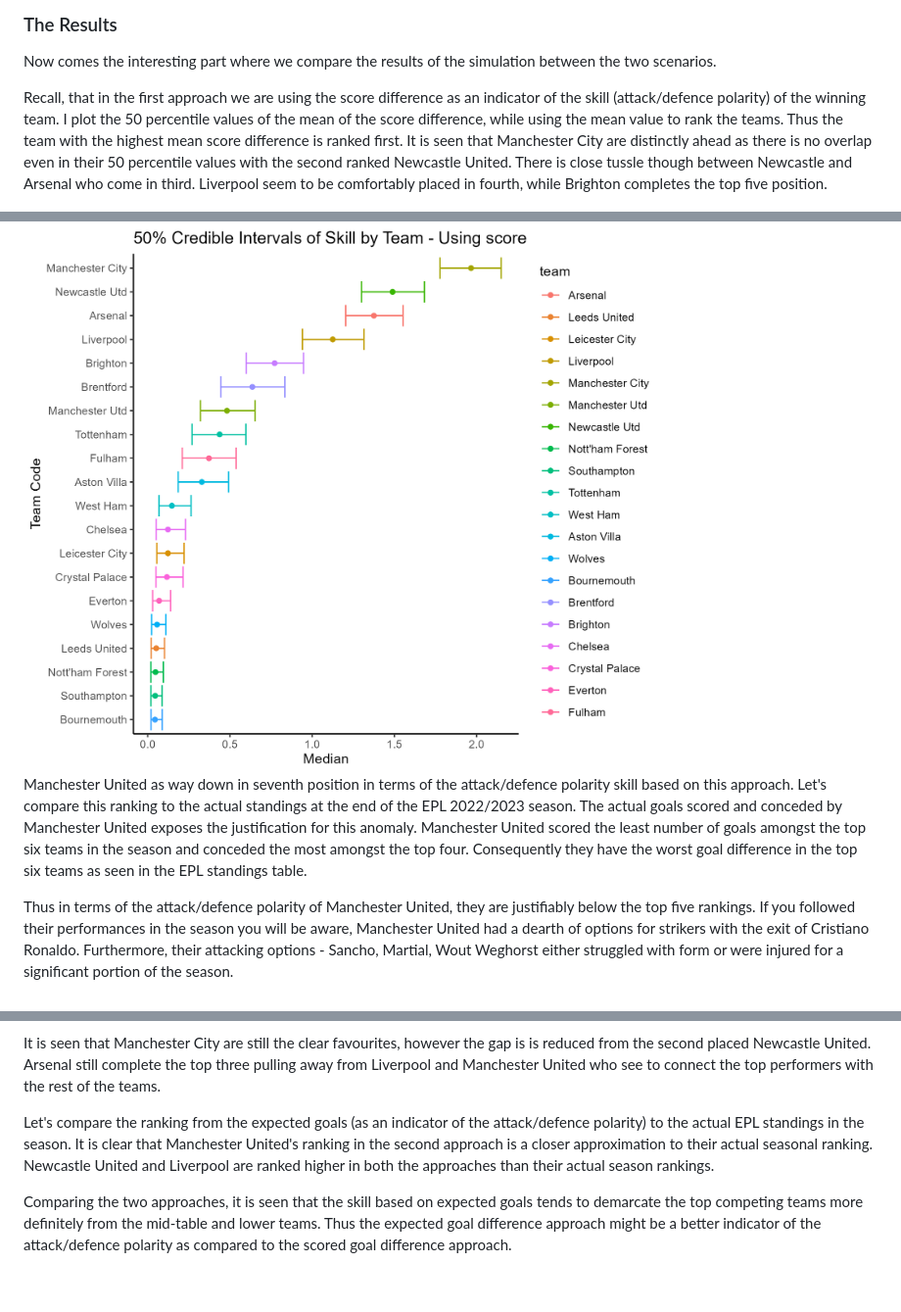
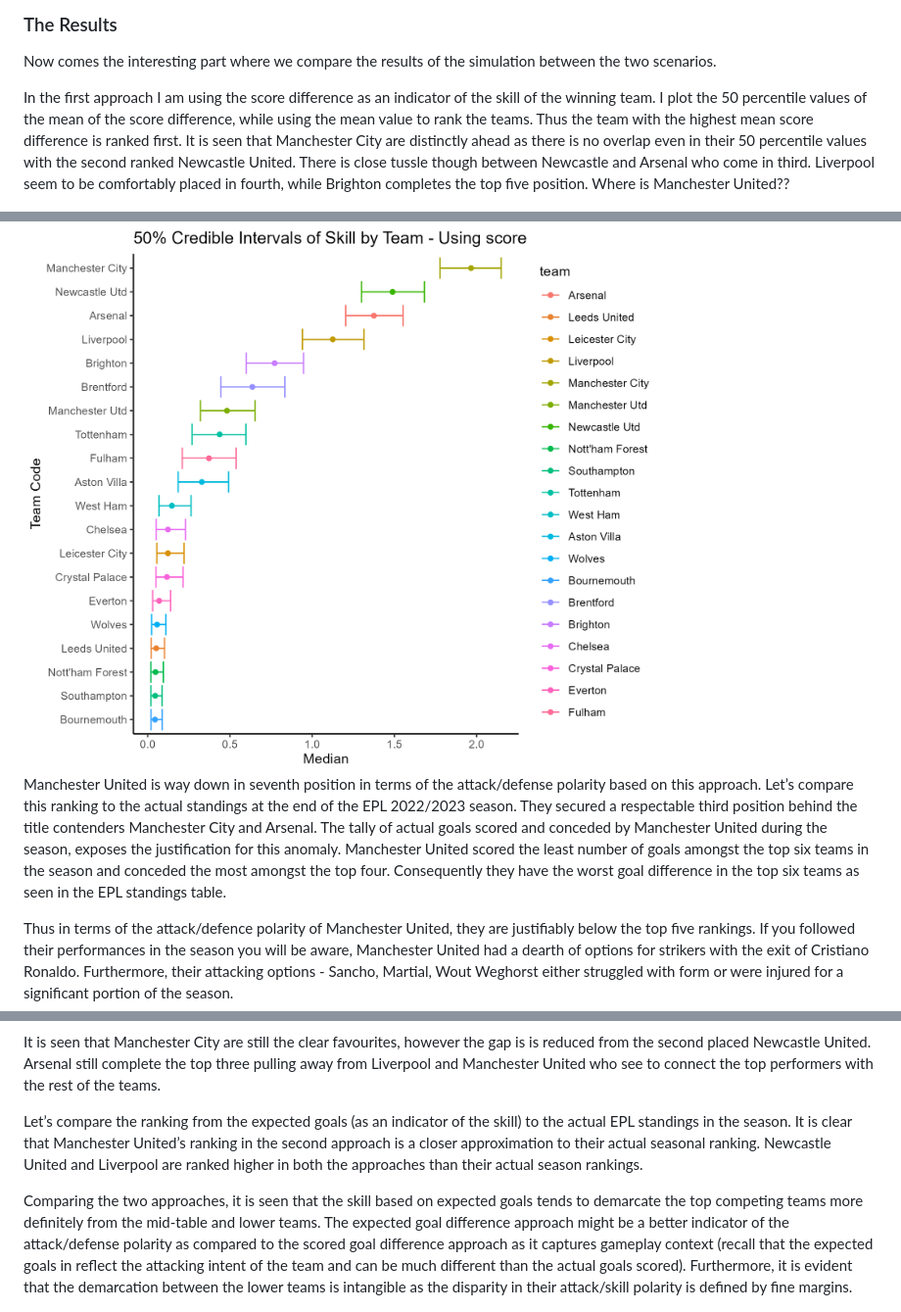
Before and after one commit to ranjitprakash1986/premier_league_skill, a Markdown page: README.md, 3 parts joined by grey strips. Shown: that part at 98% size. Drawn GitHub-style; blank space fills up the shorter version.

```diff
--- a/README.md
+++ b/README.md
@@ -43,12 +43,12 @@ I then ran a R STAN simulation over 60,000 effective iterations drawing 2700 ite
 
 Now comes the interesting part where we compare the results of the simulation between the two scenarios.
 
-Recall, that in the first approach we are using the score difference as an indicator of the skill (attack/defence polarity) of the winning team. I plot the 50 percentile values of the mean of the score difference, while using the mean value to rank the teams. Thus the team with the highest mean score difference is ranked first. It is seen that Manchester City are distinctly ahead as there is no overlap even in their 50 percentile values with the second ranked Newcastle United. There is close tussle though between Newcastle and Arsenal who come in third. Liverpool seem to be comfortably placed in fourth, while Brighton completes the top five position.
+In the first approach I am using the score difference as an indicator of the skill of the winning team. I plot the 50 percentile values of the mean of the score difference, while using the mean value to rank the teams. Thus the team with the highest mean score difference is ranked first. It is seen that Manchester City are distinctly ahead as there is no overlap even in their 50 percentile values with the second ranked Newcastle United. There is close tussle though between Newcastle and Arsenal who come in third. Liverpool seem to be comfortably placed in fourth, while Brighton completes the top five position. Where is Manchester United??
 
 <img src="img/50p_credible_interval_skill_score.png" alt="fifty-percentile-skill-score-diff" style="width:600px;"/>
 
 
-Manchester United as way down in seventh position in terms of the attack/defence polarity skill based on this approach. Let's compare this ranking to the actual standings at the end of the EPL 2022/2023 season. The actual goals scored and conceded by Manchester United exposes the justification for this anomaly. Manchester United scored the least number of goals amongst the top six teams in the season and conceded the most amongst the top four. Consequently they have the worst goal difference in the top six teams as seen in the EPL standings table.
+Manchester United is way down in seventh position in terms of the attack/defense polarity based on this approach. Let’s compare this ranking to the actual standings at the end of the EPL 2022/2023 season. They secured a respectable third position behind the title contenders Manchester City and Arsenal. The tally of actual goals scored and conceded by Manchester United during the season, exposes the justification for this anomaly. Manchester United scored the least number of goals amongst the top six teams in the season and conceded the most amongst the top four. Consequently they have the worst goal difference in the top six teams as seen in the EPL standings table.
 
 Thus in terms of the attack/defence polarity of Manchester United, they are justifiably below the top five rankings. If you followed their performances in the season you will be aware, Manchester United had a dearth of options for strikers with the exit of Cristiano Ronaldo. Furthermore, their attacking options - Sancho, Martial, Wout Weghorst either struggled with form or were injured for a significant portion of the season.
 
@@ -59,9 +59,9 @@ Now, let's bring the second approach results into the fray.
 
 It is seen that Manchester City are still the clear favourites, however the gap is is reduced from the second placed Newcastle United. Arsenal still complete the top three pulling away from Liverpool and Manchester United who see to connect the top performers with the rest of the teams.
 
-Let's compare the ranking from the expected goals (as an indicator of the attack/defence polarity) to the actual EPL standings in the season. It is clear that Manchester United's ranking in the second approach is a closer approximation to their actual seasonal ranking. Newcastle United and Liverpool are ranked higher in both the approaches than their actual season rankings.
+Let’s compare the ranking from the expected goals (as an indicator of the skill) to the actual EPL standings in the season. It is clear that Manchester United’s ranking in the second approach is a closer approximation to their actual seasonal ranking. Newcastle United and Liverpool are ranked higher in both the approaches than their actual season rankings.
 
-Comparing the two approaches, it is seen that the skill based on expected goals tends to demarcate the top competing teams more definitely from the mid-table and lower teams. Thus the expected goal difference approach might be a better indicator of the attack/defence polarity as compared to the scored goal difference approach.
+Comparing the two approaches, it is seen that the skill based on expected goals tends to demarcate the top competing teams more definitely from the mid-table and lower teams. The expected goal difference approach might be a better indicator of the attack/defense polarity as compared to the scored goal difference approach as it captures gameplay context (recall that the expected goals in reflect the attacking intent of the team and can be much different than the actual goals scored). Furthermore, it is evident that the demarcation between the lower teams is intangible as the disparity in their attack/skill polarity is defined by fine margins.
 
 <img src="img/50p_credible_interval_skill_xg.png" alt="fifty-percentile-skill-score-diff" style="width:600px;"/>
 
```
Also changed, not shown: other parts of README.md (+11 -10 lines).
